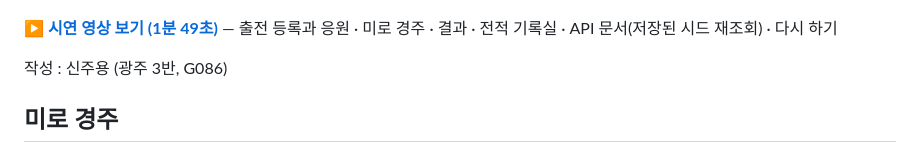
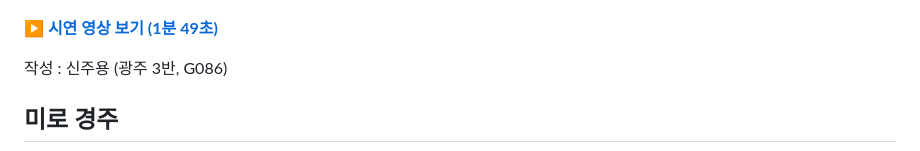
Before and after one commit to kimddong23/skala-backend-lunch-battle, a Markdown page: README.md, the part around the change. GitHub-like rendering.

Commit message:
영상 링크 설명 줄임

```diff
--- a/README.md
+++ b/README.md
@@ -6,8 +6,7 @@
 
 [![런치 배틀 시연 영상](docs/media/demo_thumb.png)](https://youtu.be/G_7wqJFDAEg)
 
-**[▶ 시연 영상 보기 (1분 49초)](https://youtu.be/G_7wqJFDAEg)** — 출전 등록과 응원 · 미로 경주 ·
-결과 · 전적 기록실 · API 문서(저장된 시드 재조회) · 다시 하기
+**[▶ 시연 영상 보기 (1분 49초)](https://youtu.be/G_7wqJFDAEg)**
 
 작성 : 신주용 (광주 3반, G086)
 
```
